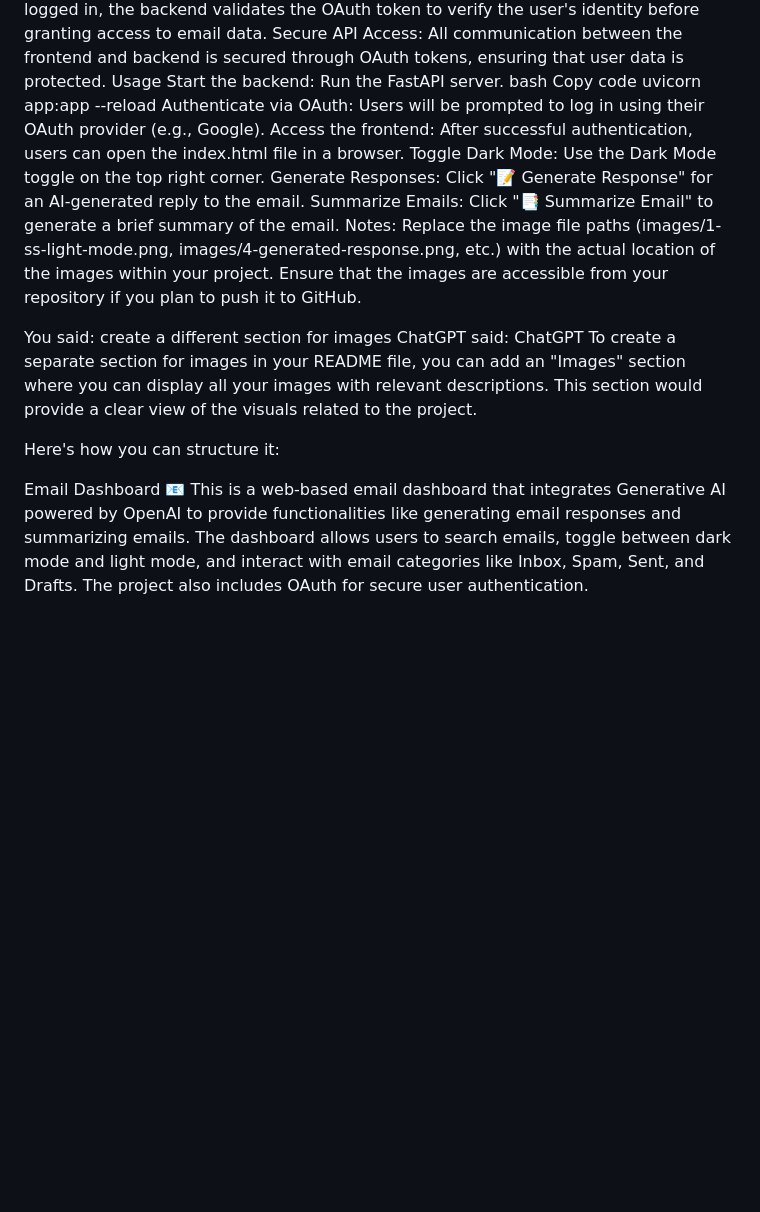
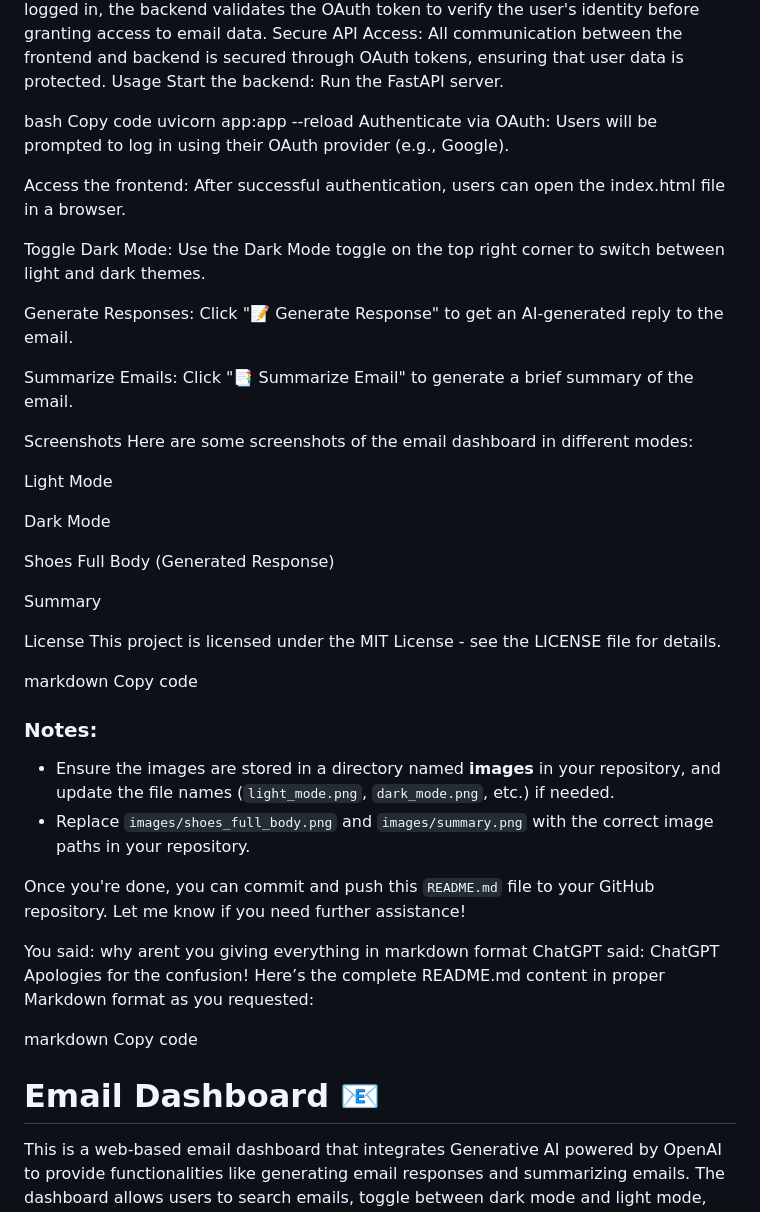
Before and after one commit to HimanshuBhosale25/End-to-End-Smart-Email-app, a Markdown page: README.md, the part around the change printed below. GitHub-like rendering; blank space fills up the shorter version.

```diff
--- a/README.md
+++ b/README.md
@@ -57,29 +55,55 @@ Token Validation: Once logged in, the backend validates the OAuth token to verif
 Secure API Access: All communication between the frontend and backend is secured through OAuth tokens, ensuring that user data is protected.
 Usage
 Start the backend: Run the FastAPI server.
+
 bash
 Copy code
 uvicorn app:app --reload
 Authenticate via OAuth: Users will be prompted to log in using their OAuth provider (e.g., Google).
+
 Access the frontend: After successful authentication, users can open the index.html file in a browser.
-Toggle Dark Mode: Use the Dark Mode toggle on the top right corner.
-Generate Responses: Click "📝 Generate Response" for an AI-generated reply to the email.
+
+Toggle Dark Mode: Use the Dark Mode toggle on the top right corner to switch between light and dark themes.
+
+Generate Responses: Click "📝 Generate Response" to get an AI-generated reply to the email.
+
 Summarize Emails: Click "📑 Summarize Email" to generate a brief summary of the email.
-Notes:
-Replace the image file paths (images/1-ss-light-mode.png, images/4-generated-response.png, etc.) with the actual location of the images within your project.
-Ensure that the images are accessible from your repository if you plan to push it to GitHub.
+
+Screenshots
+Here are some screenshots of the email dashboard in different modes:
+
+Light Mode
+
+Dark Mode
+
+Shoes Full Body (Generated Response)
+
+Summary
+
+License
+This project is licensed under the MIT License - see the LICENSE file for details.
+
+markdown
+Copy code
+
+### Notes:
+- Ensure the images are stored in a directory named **images** in your repository, and update the file names (`light_mode.png`, `dark_mode.png`, etc.) if needed.
+- Replace `images/shoes_full_body.png` and `images/summary.png` with the correct image paths in your repository.
+
+Once you're done, you can commit and push this `README.md` file to your GitHub repository. Let me know if you need further assistance!
 
 
 
 
 You said:
-create a different section for images
+why arent you giving everything in markdown format
 ChatGPT said:
 ChatGPT
-To create a separate section for images in your README file, you can add an "Images" section where you can display all your images with relevant descriptions. This section would provide a clear view of the visuals related to the project.
+Apologies for the confusion! Here’s the complete README.md content in proper Markdown format as you requested:
 
-Here's how you can structure it:
+markdown
+Copy code
+# Email Dashboard 📧
 
-Email Dashboard 📧
 This is a web-based email dashboard that integrates Generative AI powered by OpenAI to provide functionalities like generating email responses and summarizing emails. The dashboard allows users to search emails, toggle between dark mode and light mode, and interact with email categories like Inbox, Spam, Sent, and Drafts. The project also includes OAuth for secure user authentication.
 
```
Also changed, not shown: other parts of README.md (+69 -62 lines).
